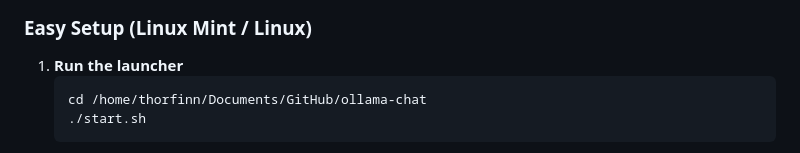
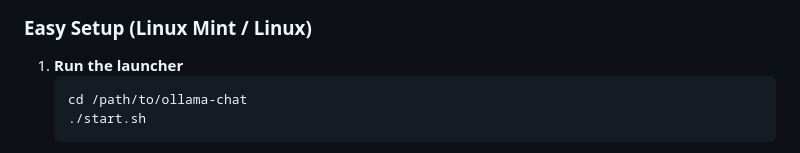
Before and after one commit to mmdmcy/ollama-chat, a Markdown page: README.md, the part around the change. Rendered like a GitHub page.

````diff
--- a/README.md
+++ b/README.md
@@ -81,7 +81,7 @@ A modern, responsive web-based GUI for Ollama that provides a ChatGPT-like exper
 
 1. **Run the launcher**
    ```bash
-   cd /home/thorfinn/Documents/GitHub/ollama-chat
+   cd /path/to/ollama-chat
    ./start.sh
    ```
    - Opens your default browser to `http://localhost:8000`
````
